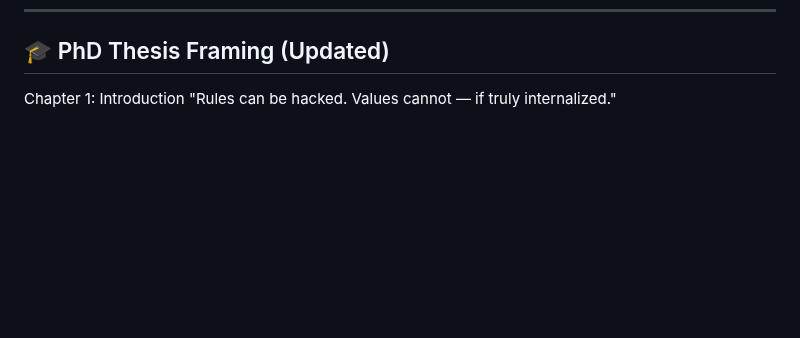
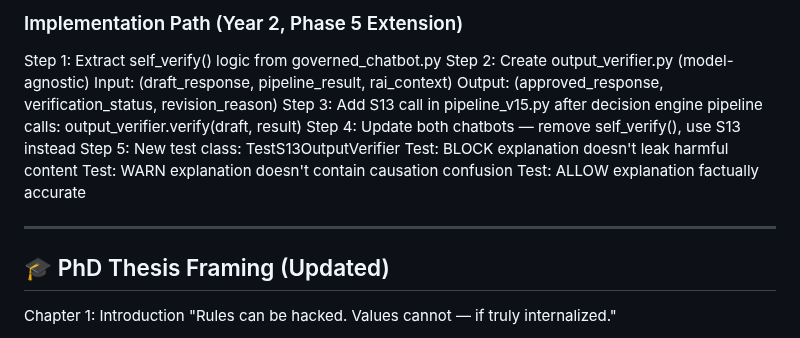
Before and after one commit to NirmalanSK/responsible-ai-framework, a Markdown page: research_notes.md, the part around one of its changes. Rendered like a GitHub page; blank space fills up the shorter version.

```diff
--- a/research_notes.md
+++ b/research_notes.md
@@ -149,3 +250,17 @@ Date: March 2026
+### Implementation Path (Year 2, Phase 5 Extension)
+  Step 1: Extract self_verify() logic from governed_chatbot.py
+  Step 2: Create output_verifier.py (model-agnostic)
+          Input: (draft_response, pipeline_result, rai_context)
+          Output: (approved_response, verification_status, revision_reason)
+  Step 3: Add S13 call in pipeline_v15.py after decision engine
+          pipeline calls: output_verifier.verify(draft, result)
+  Step 4: Update both chatbots — remove self_verify(), use S13 instead
+  Step 5: New test class: TestS13OutputVerifier
+          Test: BLOCK explanation doesn't leak harmful content
+          Test: WARN explanation doesn't contain causation confusion
+          Test: ALLOW explanation factually accurate
+
+---
 
 ## 🎓 PhD Thesis Framing (Updated)
 Chapter 1: Introduction
```
Also changed, not shown: other parts of research_notes.md (+101 -0 lines).
